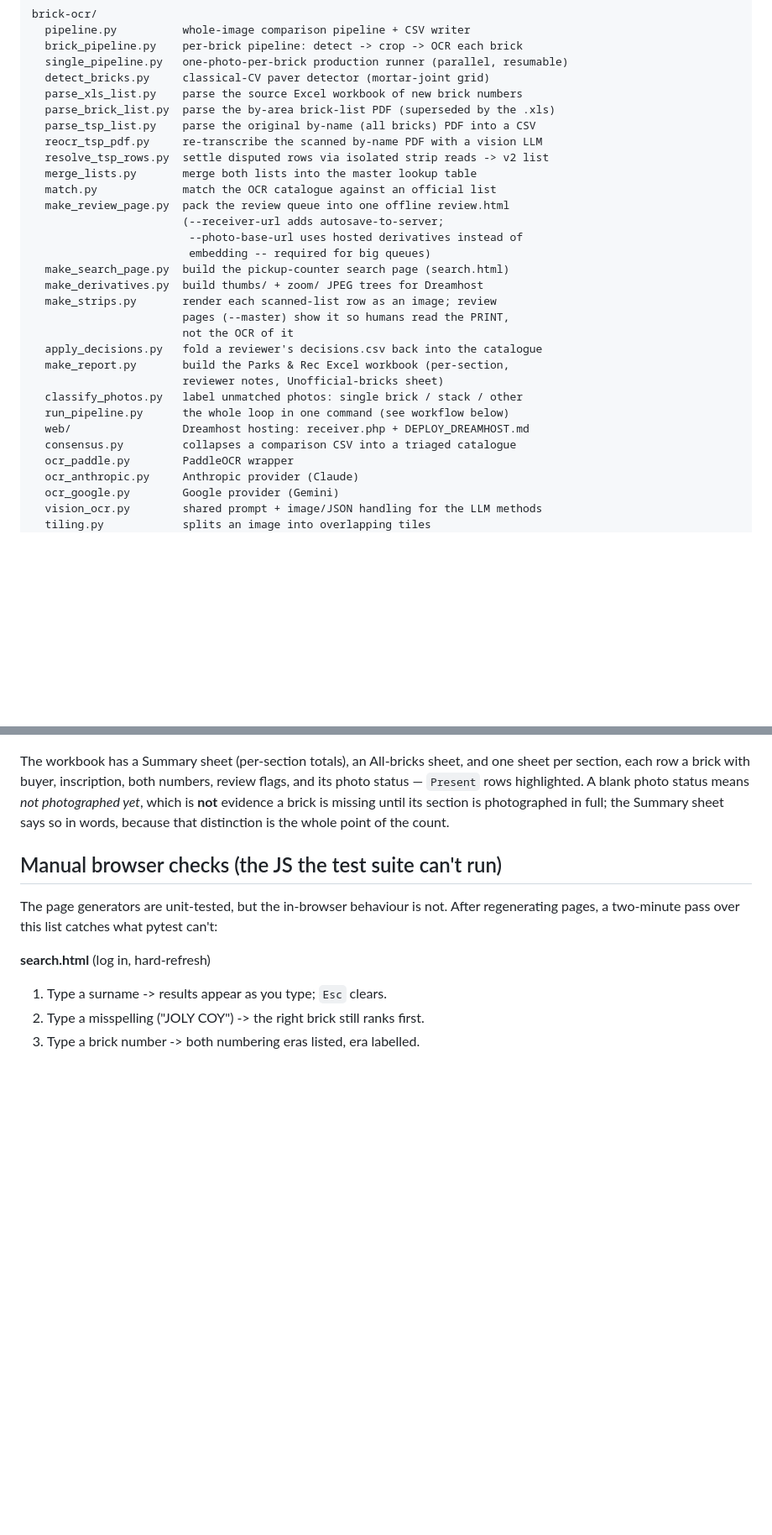
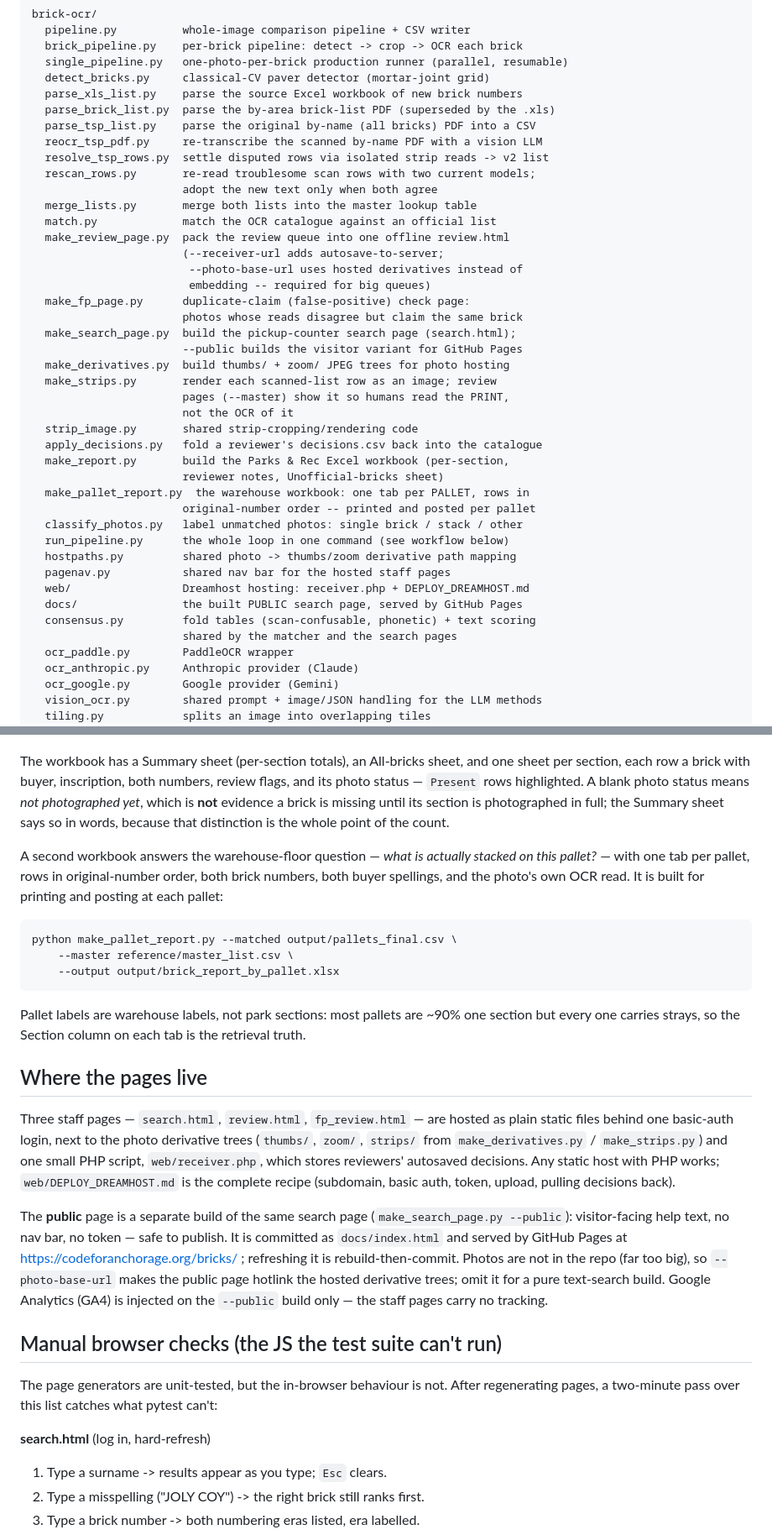
Before and after one commit to codeforanchorage/bricks, a Markdown page: README.md, 2 parts joined by grey strips. Shown at 84% size. Rendered like a GitHub page; blank space fills up the shorter version.

````diff
--- a/README.md
+++ b/README.md
@@ -204,24 +245,36 @@ brick-ocr/
   parse_tsp_list.py    parse the original by-name (all bricks) PDF into a CSV
   reocr_tsp_pdf.py     re-transcribe the scanned by-name PDF with a vision LLM
   resolve_tsp_rows.py  settle disputed rows via isolated strip reads -> v2 list
+  rescan_rows.py       re-read troublesome scan rows with two current models;
+                       adopt the new text only when both agree
   merge_lists.py       merge both lists into the master lookup table
   match.py             match the OCR catalogue against an official list
   make_review_page.py  pack the review queue into one offline review.html
                        (--receiver-url adds autosave-to-server;
                         --photo-base-url uses hosted derivatives instead of
                         embedding -- required for big queues)
-  make_search_page.py  build the pickup-counter search page (search.html)
-  make_derivatives.py  build thumbs/ + zoom/ JPEG trees for Dreamhost
+  make_fp_page.py      duplicate-claim (false-positive) check page:
+                       photos whose reads disagree but claim the same brick
+  make_search_page.py  build the pickup-counter search page (search.html);
+                       --public builds the visitor variant for GitHub Pages
+  make_derivatives.py  build thumbs/ + zoom/ JPEG trees for photo hosting
   make_strips.py       render each scanned-list row as an image; review
                        pages (--master) show it so humans read the PRINT,
                        not the OCR of it
+  strip_image.py       shared strip-cropping/rendering code
   apply_decisions.py   fold a reviewer's decisions.csv back into the catalogue
   make_report.py       build the Parks & Rec Excel workbook (per-section,
                        reviewer notes, Unofficial-bricks sheet)
+  make_pallet_report.py  the warehouse workbook: one tab per PALLET, rows in
+                       original-number order -- printed and posted per pallet
   classify_photos.py   label unmatched photos: single brick / stack / other
   run_pipeline.py      the whole loop in one command (see workflow below)
+  hostpaths.py         shared photo -> thumbs/zoom derivative path mapping
+  pagenav.py           shared nav bar for the hosted staff pages
   web/                 Dreamhost hosting: receiver.php + DEPLOY_DREAMHOST.md
-  consensus.py         collapses a comparison CSV into a triaged catalogue
+  docs/                the built PUBLIC search page, served by GitHub Pages
+  consensus.py         fold tables (scan-confusable, phonetic) + text scoring
+                       shared by the matcher and the search pages
   ocr_paddle.py        PaddleOCR wrapper
   ocr_anthropic.py     Anthropic provider (Claude)
   ocr_google.py        Google provider (Gemini)
@@ -364,6 +419,41 @@ numbers, review flags, and its photo status — `Present` rows highlighted. A
 blank photo status means *not photographed yet*, which is **not** evidence a
 brick is missing until its section is photographed in full; the Summary sheet
 says so in words, because that distinction is the whole point of the count.
+
+A second workbook answers the warehouse-floor question — *what is actually
+stacked on this pallet?* — with one tab per pallet, rows in original-number
+order, both brick numbers, both buyer spellings, and the photo's own OCR
+read. It is built for printing and posting at each pallet:
+
+```powershell
+python make_pallet_report.py --matched output/pallets_final.csv \
+    --master reference/master_list.csv \
+    --output output/brick_report_by_pallet.xlsx
+```
+
+Pallet labels are warehouse labels, not park sections: most pallets are
+~90% one section but every one carries strays, so the Section column on
+each tab is the retrieval truth.
+
+## Where the pages live
+
+Three staff pages — `search.html`, `review.html`, `fp_review.html` — are
+hosted as plain static files behind one basic-auth login, next to the
+photo derivative trees (`thumbs/`, `zoom/`, `strips/` from
+`make_derivatives.py` / `make_strips.py`) and one small PHP script,
+`web/receiver.php`, which stores reviewers' autosaved decisions. Any
+static host with PHP works; `web/DEPLOY_DREAMHOST.md` is the complete
+recipe (subdomain, basic auth, token, upload, pulling decisions back).
+
+The **public** page is a separate build of the same search page
+(`make_search_page.py --public`): visitor-facing help text, no nav bar,
+no token — safe to publish. It is committed as `docs/index.html` and
+served by GitHub Pages at https://codeforanchorage.org/bricks/ ;
+refreshing it is rebuild-then-commit. Photos are not in the repo (far
+too big), so `--photo-base-url` makes the public page hotlink the hosted
+derivative trees; omit it for a pure text-search build. Google Analytics
+(GA4) is injected on the `--public` build only — the staff pages carry
+no tracking.
 
 ## Manual browser checks (the JS the test suite can't run)
 
````
Also changed, not shown: other parts of README.md (+86 -36 lines).
